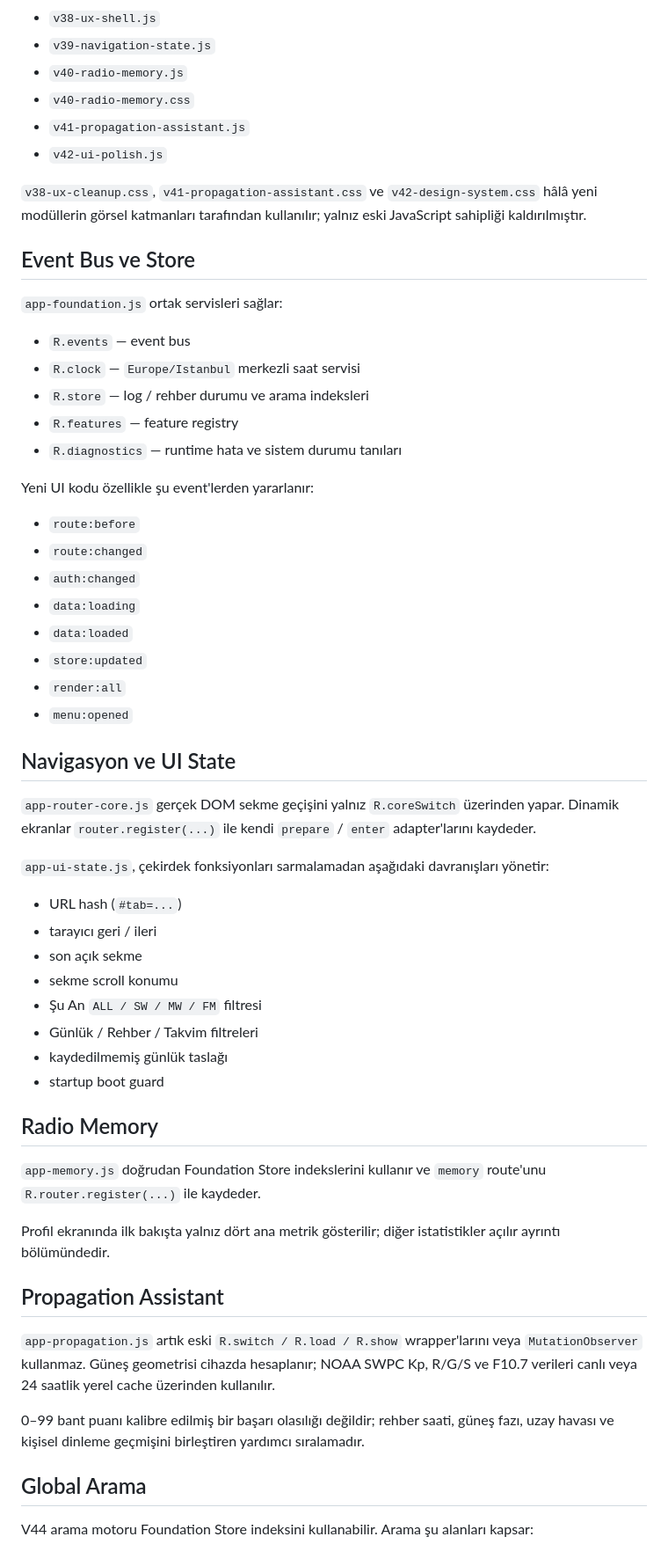
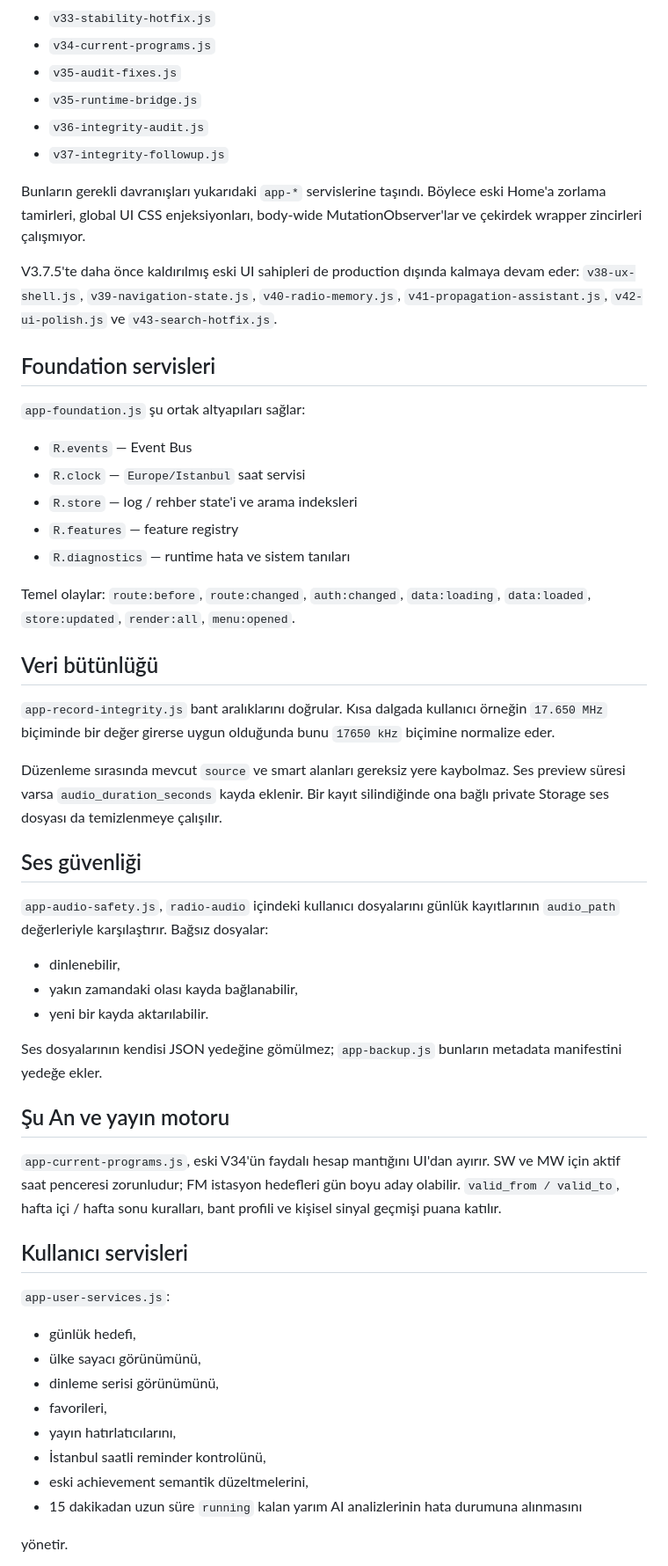
Before and after one commit to 35burakoz-create/BurakRepo, a Markdown page: radyo-gunlugum-v2-no-sdr/README.md, the part around one of its changes. Shown at 88% size. Rendered like a GitHub page.

Commit message:
V3.7.6: document legacy-core cleanup and service ownership

```diff
--- a/radyo-gunlugum-v2-no-sdr/README.md
+++ b/radyo-gunlugum-v2-no-sdr/README.md
@@ -56,62 +59,59 @@ V3.7.5'te aşağıdaki eski wrapper modülleri repodan kaldırıldı; gerektiği
 
-- `v38-ux-shell.js`
-- `v39-navigation-state.js`
-- `v40-radio-memory.js`
-- `v40-radio-memory.css`
-- `v41-propagation-assistant.js`
-- `v42-ui-polish.js`
+- `v33-stability-hotfix.js`
+- `v34-current-programs.js`
+- `v35-audit-fixes.js`
+- `v35-runtime-bridge.js`
+- `v36-integrity-audit.js`
+- `v37-integrity-followup.js`
 
-`v38-ux-cleanup.css`, `v41-propagation-assistant.css` ve `v42-design-system.css` hâlâ yeni modüllerin görsel katmanları tarafından kullanılır; yalnız eski JavaScript sahipliği kaldırılmıştır.
+Bunların gerekli davranışları yukarıdaki `app-*` servislerine taşındı. Böylece eski Home'a zorlama tamirleri, global UI CSS enjeksiyonları, body-wide MutationObserver'lar ve çekirdek wrapper zincirleri çalışmıyor.
 
-## Event Bus ve Store
+V3.7.5'te daha önce kaldırılmış eski UI sahipleri de production dışında kalmaya devam eder: `v38-ux-shell.js`, `v39-navigation-state.js`, `v40-radio-memory.js`, `v41-propagation-assistant.js`, `v42-ui-polish.js` ve `v43-search-hotfix.js`.
 
-`app-foundation.js` ortak servisleri sağlar:
+## Foundation servisleri
 
-- `R.events` — event bus
-- `R.clock` — `Europe/Istanbul` merkezli saat servisi
-- `R.store` — log / rehber durumu ve arama indeksleri
+`app-foundation.js` şu ortak altyapıları sağlar:
+
+- `R.events` — Event Bus
+- `R.clock` — `Europe/Istanbul` saat servisi
+- `R.store` — log / rehber state'i ve arama indeksleri
 - `R.features` — feature registry
-- `R.diagnostics` — runtime hata ve sistem durumu tanıları
+- `R.diagnostics` — runtime hata ve sistem tanıları
 
-Yeni UI kodu özellikle şu event'lerden yararlanır:
+Temel olaylar: `route:before`, `route:changed`, `auth:changed`, `data:loading`, `data:loaded`, `store:updated`, `render:all`, `menu:opened`.
 
-- `route:before`
-- `route:changed`
-- `auth:changed`
-- `data:loading`
-- `data:loaded`
-- `store:updated`
-- `render:all`
-- `menu:opened`
+## Veri bütünlüğü
 
-## Navigasyon ve UI State
+`app-record-integrity.js` bant aralıklarını doğrular. Kısa dalgada kullanıcı örneğin `17.650 MHz` biçiminde bir değer girerse uygun olduğunda bunu `17650 kHz` biçimine normalize eder.
 
-`app-router-core.js` gerçek DOM sekme geçişini yalnız `R.coreSwitch` üzerinden yapar. Dinamik ekranlar `router.register(...)` ile kendi `prepare` / `enter` adapter'larını kaydeder.
+Düzenleme sırasında mevcut `source` ve smart alanları gereksiz yere kaybolmaz. Ses preview süresi varsa `audio_duration_seconds` kayda eklenir. Bir kayıt silindiğinde ona bağlı private Storage ses dosyası da temizlenmeye çalışılır.
 
-`app-ui-state.js`, çekirdek fonksiyonları sarmalamadan aşağıdaki davranışları yönetir:
+## Ses güvenliği
 
-- URL hash (`#tab=...`)
-- tarayıcı geri / ileri
-- son açık sekme
-- sekme scroll konumu
-- Şu An `ALL / SW / MW / FM` filtresi
-- Günlük / Rehber / Takvim filtreleri
-- kaydedilmemiş günlük taslağı
-- startup boot guard
+`app-audio-safety.js`, `radio-audio` içindeki kullanıcı dosyalarını günlük kayıtlarının `audio_path` değerleriyle karşılaştırır. Bağsız dosyalar:
 
-## Radio Memory
+- dinlenebilir,
+- yakın zamandaki olası kayda bağlanabilir,
+- yeni bir kayda aktarılabilir.
 
-`app-memory.js` doğrudan Foundation Store indekslerini kullanır ve `memory` route'unu `R.router.register(...)` ile kaydeder.
+Ses dosyalarının kendisi JSON yedeğine gömülmez; `app-backup.js` bunların metadata manifestini yedeğe ekler.
 
-Profil ekranında ilk bakışta yalnız dört ana metrik gösterilir; diğer istatistikler açılır ayrıntı bölümündedir.
+## Şu An ve yayın motoru
 
-## Propagation Assistant
+`app-current-programs.js`, eski V34'ün faydalı hesap mantığını UI'dan ayırır. SW ve MW için aktif saat penceresi zorunludur; FM istasyon hedefleri gün boyu aday olabilir. `valid_from / valid_to`, hafta içi / hafta sonu kuralları, bant profili ve kişisel sinyal geçmişi puana katılır.
 
-`app-propagation.js` artık eski `R.switch / R.load / R.show` wrapper'larını veya `MutationObserver` kullanmaz. Güneş geometrisi cihazda hesaplanır; NOAA SWPC Kp, R/G/S ve F10.7 verileri canlı veya 24 saatlik yerel cache üzerinden kullanılır.
+## Kullanıcı servisleri
 
-0–99 bant puanı kalibre edilmiş bir başarı olasılığı değildir; rehber saati, güneş fazı, uzay havası ve kişisel dinleme geçmişini birleştiren yardımcı sıralamadır.
+`app-user-services.js`:
 
-## Global Arama
+- günlük hedefi,
+- ülke sayacı görünümünü,
+- dinleme serisi görünümünü,
+- favorileri,
+- yayın hatırlatıcılarını,
+- İstanbul saatli reminder kontrolünü,
+- eski achievement semantik düzeltmelerini,
+- 15 dakikadan uzun süre `running` kalan yarım AI analizlerinin hata durumuna alınmasını
 
-V44 arama motoru Foundation Store indeksini kullanabilir. Arama şu alanları kapsar:
+yönetir.
 
```
Also changed, not shown: other parts of radyo-gunlugum-v2-no-sdr/README.md (+43 -75 lines).
